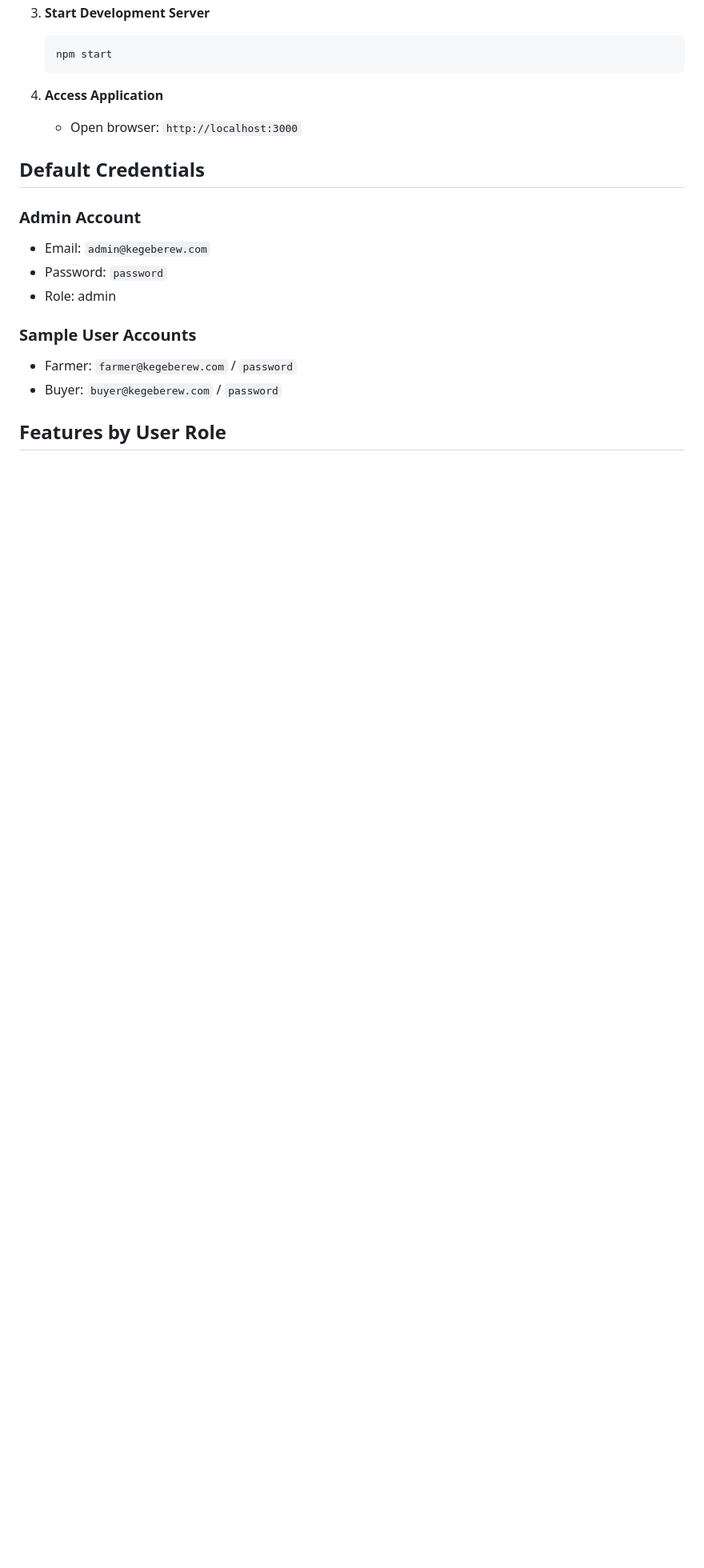
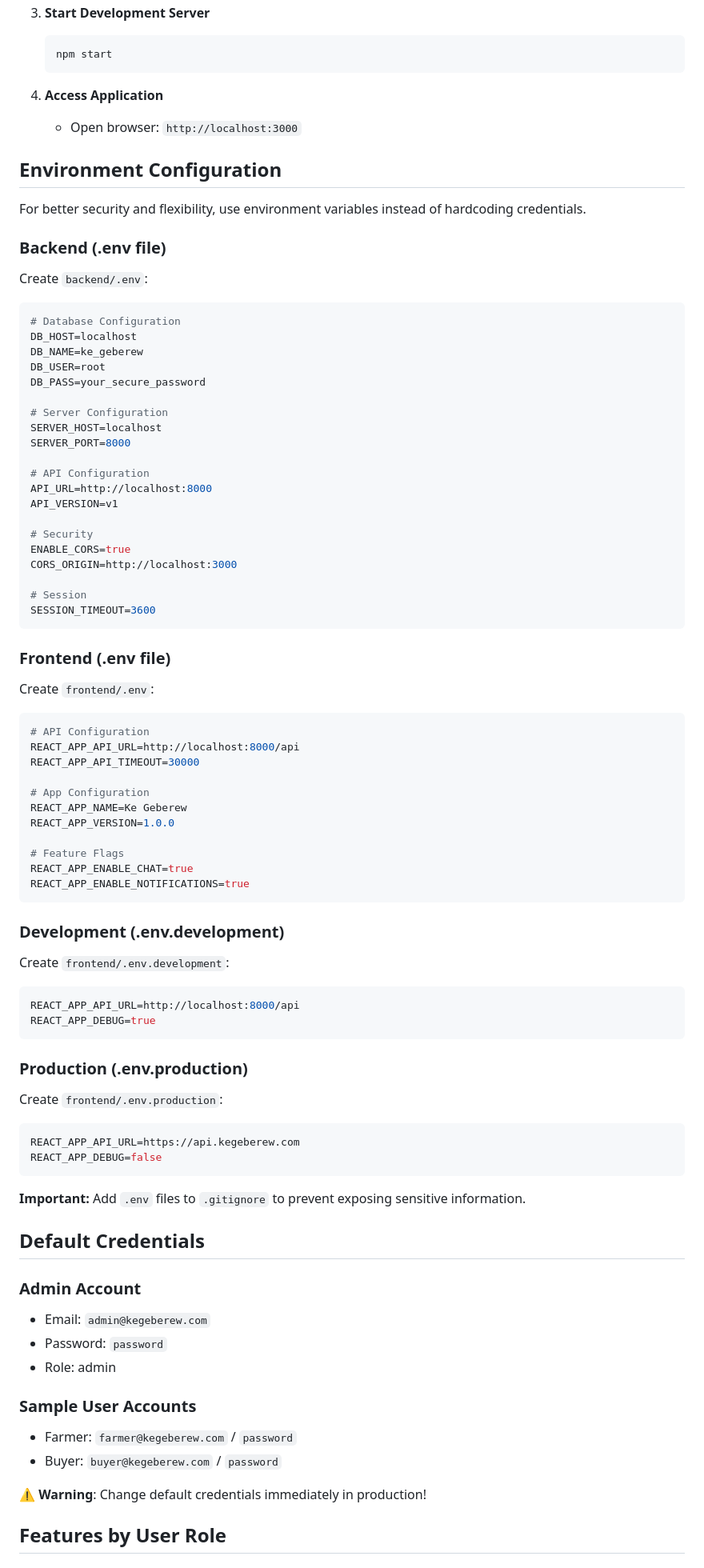
Before and after one commit to aprotovic/ke-geberew, a Markdown page: README.md, the part around one of its changes. Shown at 80% size. Rendered like a GitHub page; blank space fills up the shorter version.

Commit message:
Enhance README: Add tech stack, TOC, quick start, security, and environment setup

````diff
--- a/README.md
+++ b/README.md
@@ -128,6 +200,67 @@ ke_geberew/
 4. **Access Application**
    - Open browser: `http://localhost:3000`
 
+## Environment Configuration
+
+For better security and flexibility, use environment variables instead of hardcoding credentials.
+
+### Backend (.env file)
+Create `backend/.env`:
+```env
+# Database Configuration
+DB_HOST=localhost
+DB_NAME=ke_geberew
+DB_USER=root
+DB_PASS=your_secure_password
+
+# Server Configuration
+SERVER_HOST=localhost
+SERVER_PORT=8000
+
+# API Configuration
+API_URL=http://localhost:8000
+API_VERSION=v1
+
+# Security
+ENABLE_CORS=true
+CORS_ORIGIN=http://localhost:3000
+
+# Session
+SESSION_TIMEOUT=3600
+```
+
+### Frontend (.env file)
+Create `frontend/.env`:
+```env
+# API Configuration
+REACT_APP_API_URL=http://localhost:8000/api
+REACT_APP_API_TIMEOUT=30000
+
+# App Configuration
+REACT_APP_NAME=Ke Geberew
+REACT_APP_VERSION=1.0.0
+
+# Feature Flags
+REACT_APP_ENABLE_CHAT=true
+REACT_APP_ENABLE_NOTIFICATIONS=true
+```
+
+### Development (.env.development)
+Create `frontend/.env.development`:
+```env
+REACT_APP_API_URL=http://localhost:8000/api
+REACT_APP_DEBUG=true
+```
+
+### Production (.env.production)
+Create `frontend/.env.production`:
+```env
+REACT_APP_API_URL=https://api.kegeberew.com
+REACT_APP_DEBUG=false
+```
+
+**Important:** Add `.env` files to `.gitignore` to prevent exposing sensitive information.
+
 ## Default Credentials
 
 ### Admin Account
@@ -138,6 +271,8 @@ ke_geberew/
 ### Sample User Accounts
 - Farmer: `farmer@kegeberew.com` / `password`
 - Buyer: `buyer@kegeberew.com` / `password`
+
+⚠️ **Warning**: Change default credentials immediately in production!
 
 ## Features by User Role
 
````
Also changed, not shown: other parts of README.md (+156 -8 lines).
